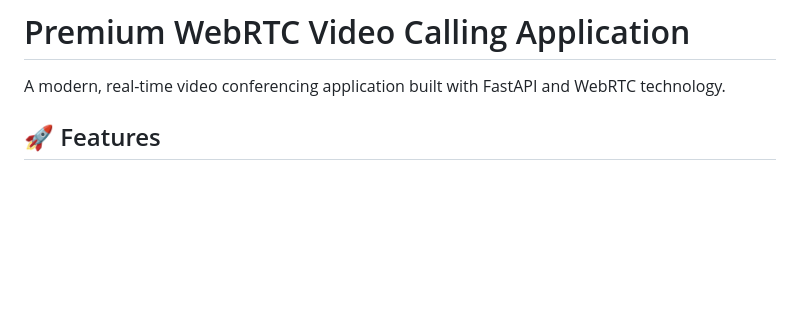
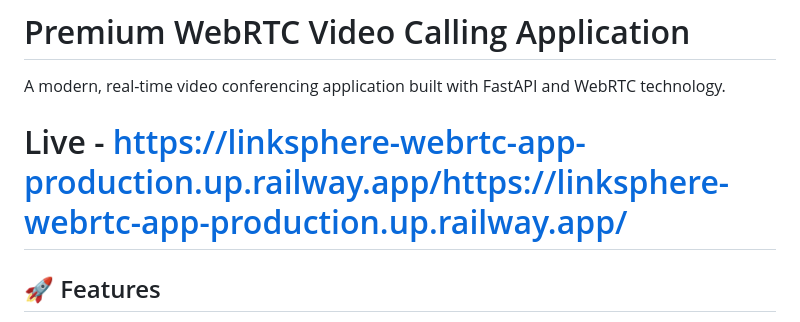
Before and after one commit to Sunfea/LinkSphere---webRTC-app-live, a Markdown page: README.md, the part around the change. GitHub-like rendering; blank space fills up the shorter version.

Commit message:
Add live link to README
Added a live link to the README for easy access.

```diff
--- a/README.md
+++ b/README.md
@@ -1,6 +1,8 @@
 # Premium WebRTC Video Calling Application
 
 A modern, real-time video conferencing application built with FastAPI and WebRTC technology.
+
+# Live - https://linksphere-webrtc-app-production.up.railway.app/https://linksphere-webrtc-app-production.up.railway.app/
 
 ## 🚀 Features
 
```
